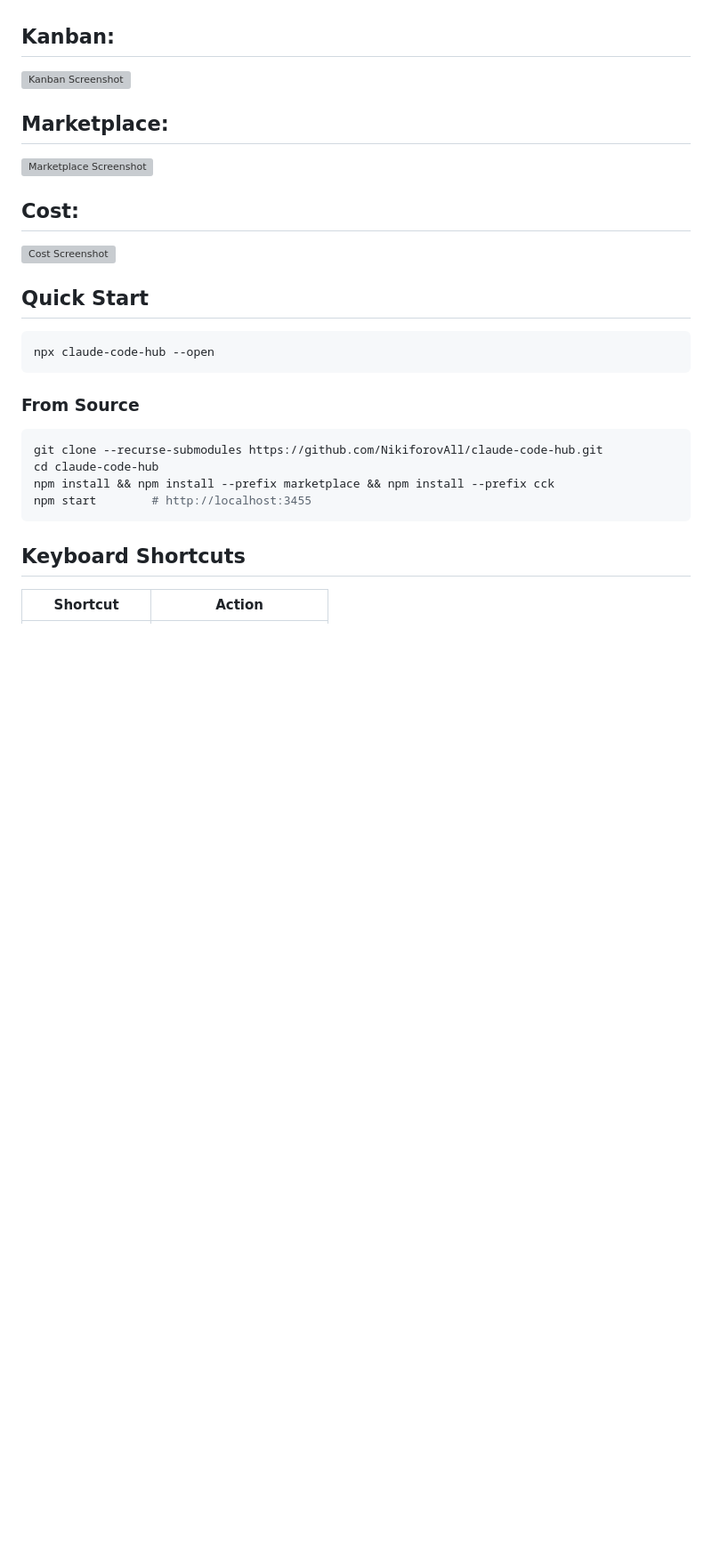
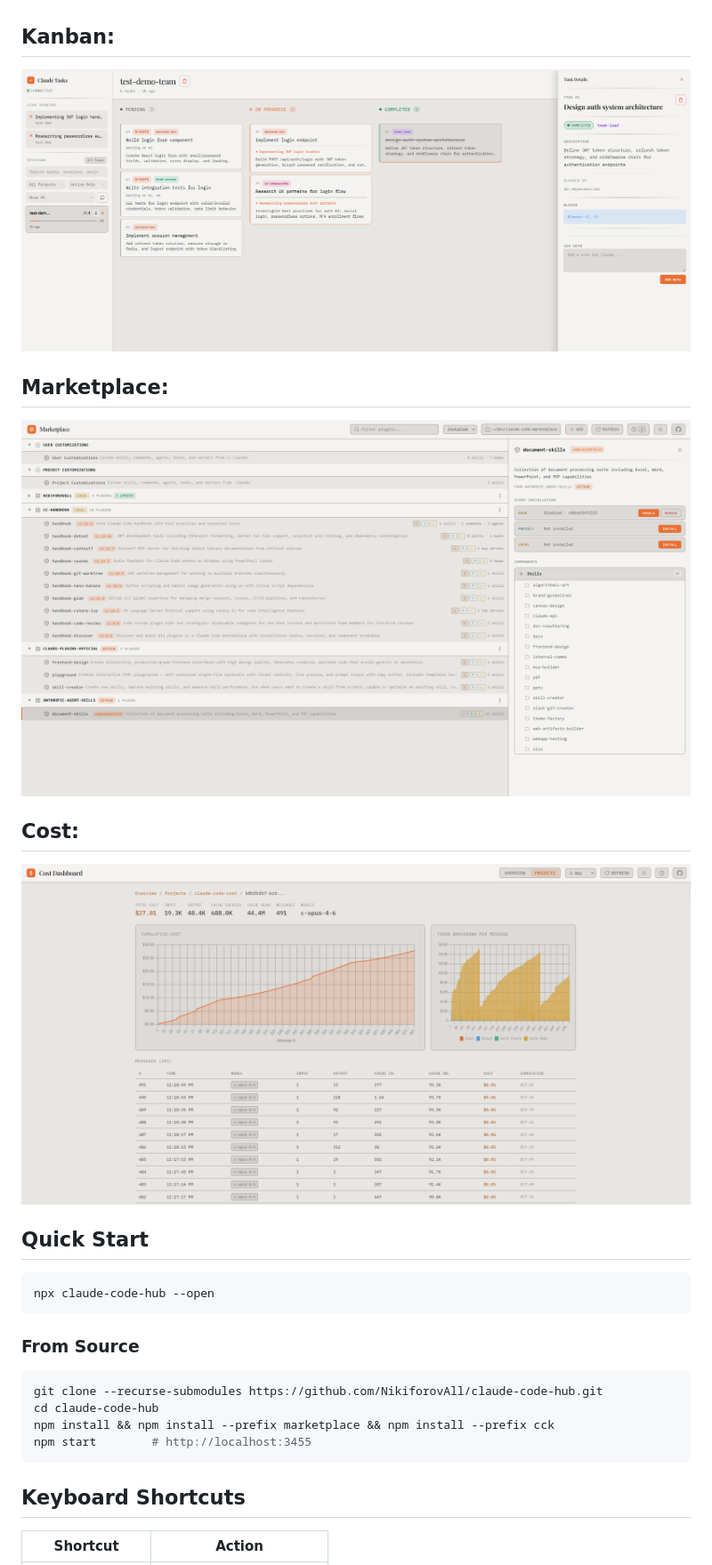
Before and after one commit to NikiforovAll/claude-code-hub, a Markdown page: README.md, the part around the change. Shown at 89% size. Rendered like a GitHub page; pictures changed too: assets/cck.png (added), assets/cost.png (added), assets/marketplace.png (added); blank space fills up the shorter version; grey boxes are pictures that could not be loaded.

Commit message:
fix: images

```diff
--- a/README.md
+++ b/README.md
@@ -8,13 +8,13 @@ Unified launcher for Claude Code tools — browse plugins in **Marketplace**, tr
 
 ## Kanban:
 
-![Kanban Screenshot](./cck/assets/screenshot-light-v2.png)
+![Kanban Screenshot](./assets/cck.png)
 
 ## Marketplace:
-![Marketplace Screenshot](./marketplace/assets/main-light.png)
+![Marketplace Screenshot](./assets/marketplace.png)
 
 ## Cost:
-![Cost Screenshot](./cost/assets/sesssion-light.png)
+![Cost Screenshot](./assets/cost.png)
 
 ## Quick Start
 
```
